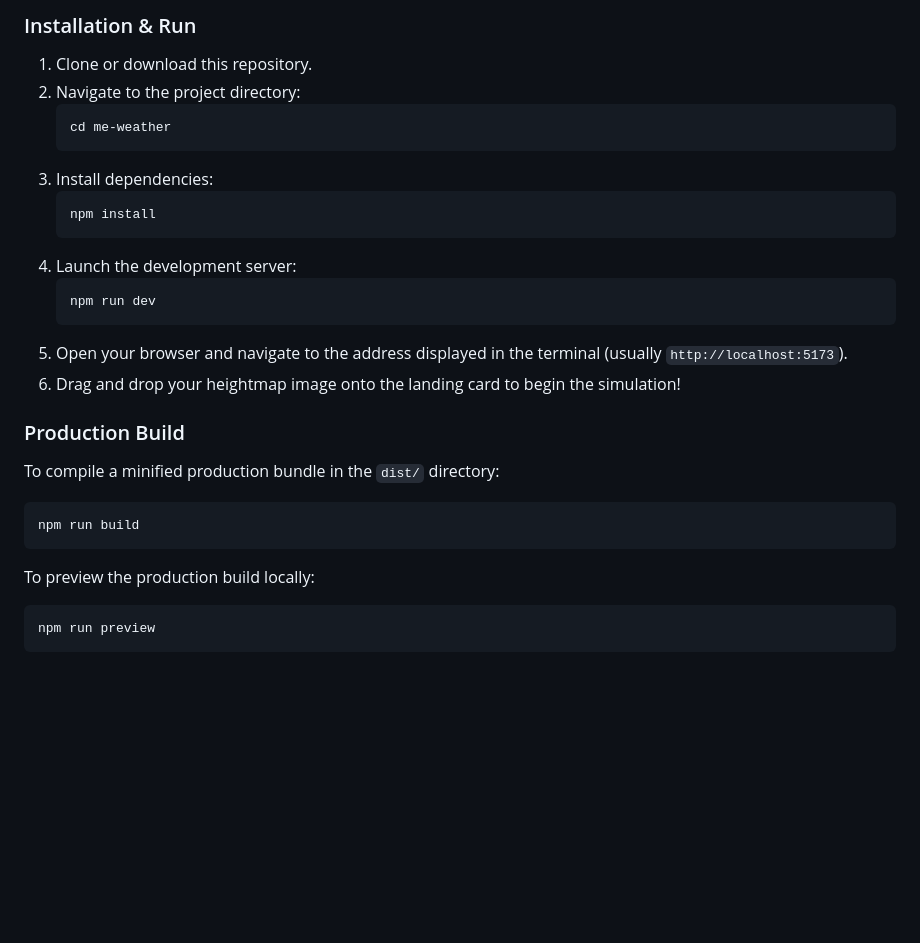
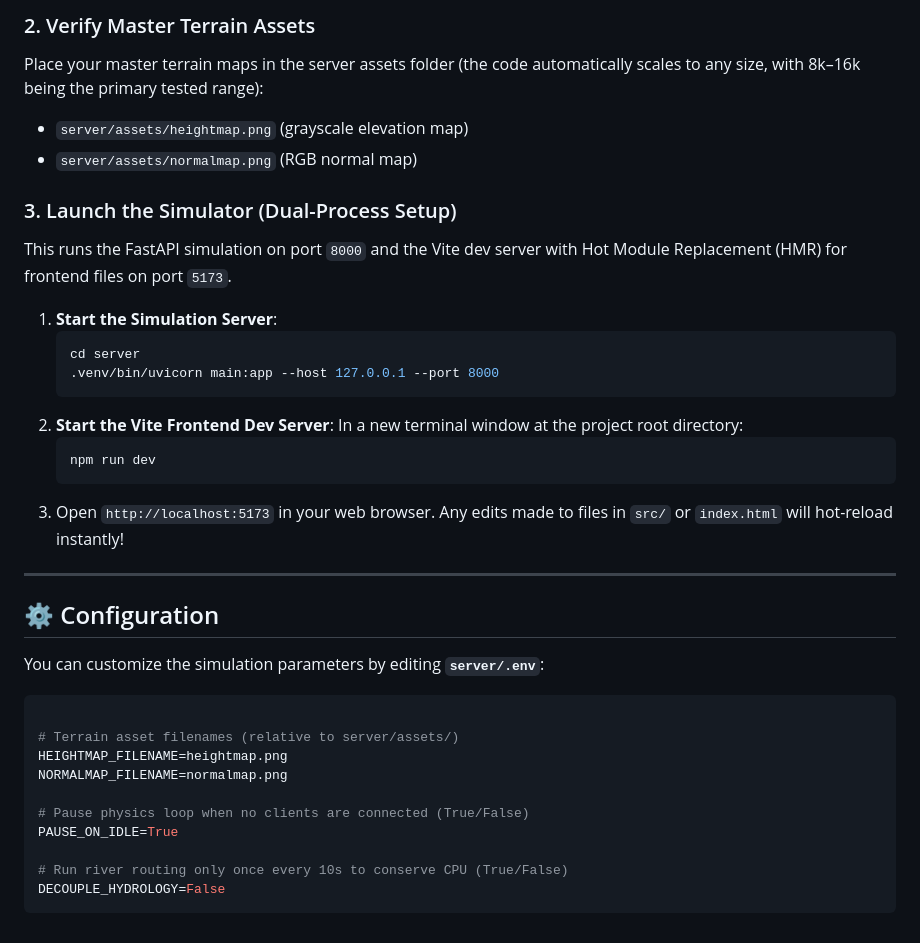
Before and after one commit to Evergold/me-weather, a Markdown page: README.md, the part around one of its changes. Rendered like a GitHub page; blank space fills up the shorter version.

````diff
--- a/README.md
+++ b/README.md
@@ -40,32 +44,39 @@ Ensure you have [Node.js](https://nodejs.org/) installed (v18 or higher recommen
 
-### Installation & Run
+### 2. Verify Master Terrain Assets
+Place your master terrain maps in the server assets folder (the code automatically scales to any size, with 8k–16k being the primary tested range):
+*   `server/assets/heightmap.png` (grayscale elevation map)
+*   `server/assets/normalmap.png` (RGB normal map)
 
-1.  Clone or download this repository.
-2.  Navigate to the project directory:
+### 3. Launch the Simulator (Dual-Process Setup)
+This runs the FastAPI simulation on port `8000` and the Vite dev server with Hot Module Replacement (HMR) for frontend files on port `5173`.
+
+1.  **Start the Simulation Server**:
     ```bash
-    cd me-weather
+    cd server
+    .venv/bin/uvicorn main:app --host 127.0.0.1 --port 8000
     ```
-3.  Install dependencies:
-    ```bash
-    npm install
-    ```
-4.  Launch the development server:
+2.  **Start the Vite Frontend Dev Server**:
+    In a new terminal window at the project root directory:
     ```bash
     npm run dev
     ```
-5.  Open your browser and navigate to the address displayed in the terminal (usually `http://localhost:5173`).
-6.  Drag and drop your heightmap image onto the landing card to begin the simulation!
+3.  Open `http://localhost:5173` in your web browser. Any edits made to files in `src/` or `index.html` will hot-reload instantly!
 
-### Production Build
+---
 
-To compile a minified production bundle in the `dist/` directory:
+## ⚙️ Configuration
 
-```bash
-npm run build
+You can customize the simulation parameters by editing **`server/.env`**:
+
+```ini
+
+# Terrain asset filenames (relative to server/assets/)
+HEIGHTMAP_FILENAME=heightmap.png
+NORMALMAP_FILENAME=normalmap.png
+
+# Pause physics loop when no clients are connected (True/False)
+PAUSE_ON_IDLE=True
+
+# Run river routing only once every 10s to conserve CPU (True/False)
+DECOUPLE_HYDROLOGY=False
 ```
-
-To preview the production build locally:
-
-```bash
-npm run preview
-```
````
Also changed, not shown: other parts of README.md (+24 -20 lines), screenshot_2.png (added), 14 other files.
